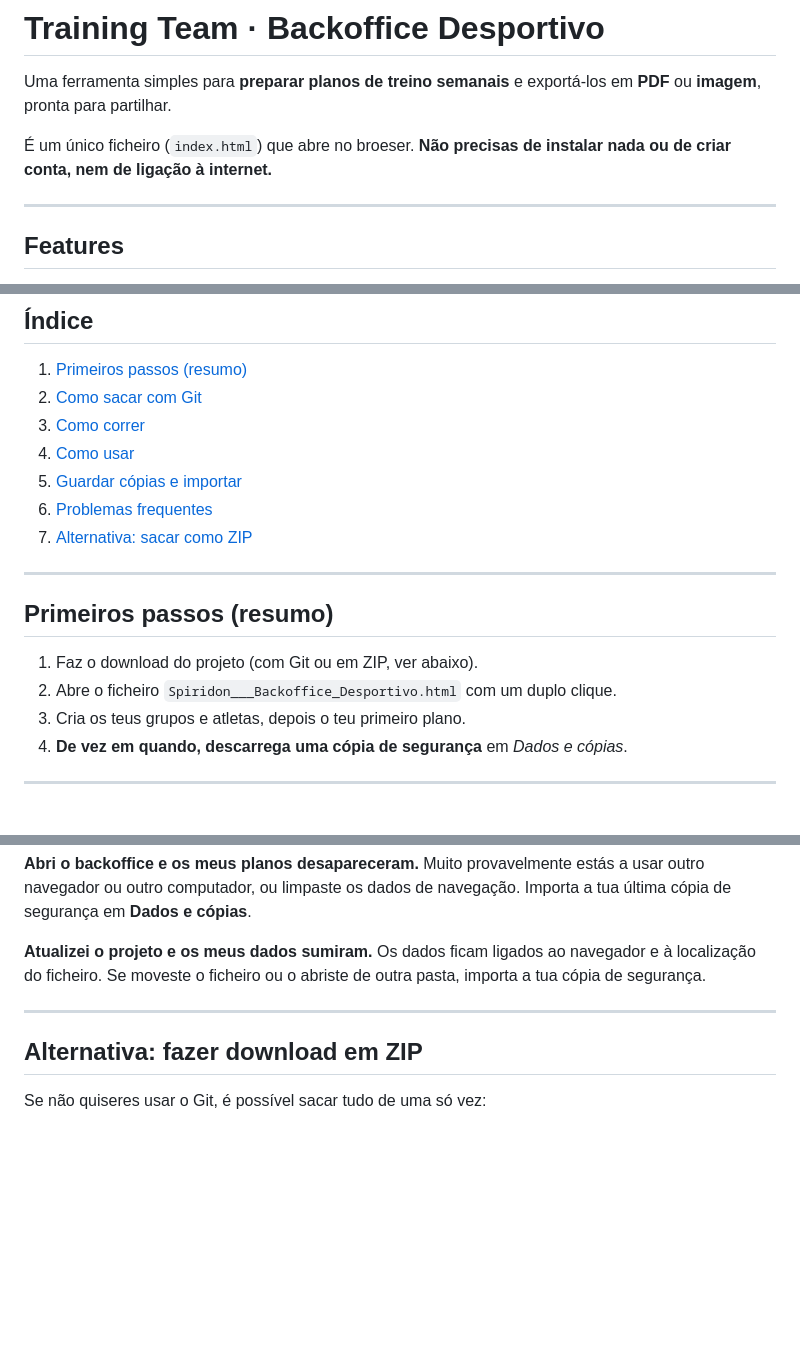
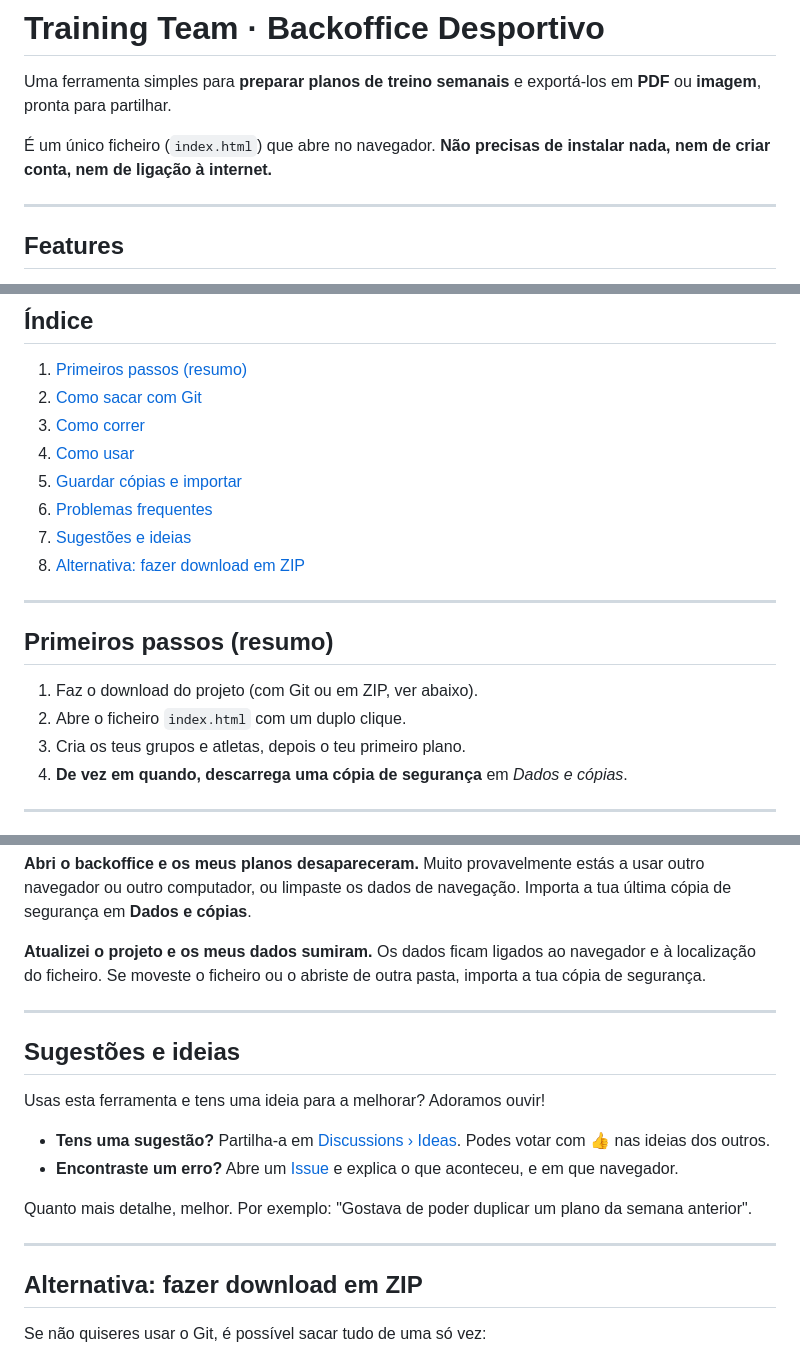
Before and after one commit to tiagohpf/training-team-manager, a Markdown page: README.md, 3 parts joined by grey strips. Drawn GitHub-style; blank space fills up the shorter version.

```diff
--- a/README.md
+++ b/README.md
@@ -2,7 +2,7 @@
 
 Uma ferramenta simples para **preparar planos de treino semanais** e exportá-los em **PDF** ou **imagem**, pronta para partilhar.
 
-É um único ficheiro (`index.html`) que abre no broeser. **Não precisas de instalar nada ou de criar conta, nem de ligação à internet.**
+É um único ficheiro (`index.html`) que abre no navegador. **Não precisas de instalar nada, nem de criar conta, nem de ligação à internet.**
 
 ---
 
@@ -26,14 +26,15 @@ Uma ferramenta simples para **preparar planos de treino semanais** e exportá-lo
 4. [Como usar](#como-usar)
 5. [Guardar cópias e importar](#guardar-cópias-e-importar)
 6. [Problemas frequentes](#problemas-frequentes)
-7. [Alternativa: sacar como ZIP](#alternativa-sacar-como-zip)
+7. [Sugestões e ideias](#sugestões-e-ideias)
+8. [Alternativa: fazer download em ZIP](#alternativa-fazer-download-em-zip)
 
 ---
 
 ## Primeiros passos (resumo)
 
 1. Faz o download do projeto (com Git ou em ZIP, ver abaixo).
-2. Abre o ficheiro `Spiridon___Backoffice_Desportivo.html` com um duplo clique.
+2. Abre o ficheiro `index.html` com um duplo clique.
 3. Cria os teus grupos e atletas, depois o teu primeiro plano.
 4. **De vez em quando, descarrega uma cópia de segurança** em *Dados e cópias*.
 
@@ -182,6 +183,17 @@ Os dados ficam ligados ao navegador e à localização do ficheiro. Se moveste o
 
 ---
 
+## Sugestões e ideias
+
+Usas esta ferramenta e tens uma ideia para a melhorar? Adoramos ouvir!
+
+- **Tens uma sugestão?** Partilha-a em [Discussions › Ideas](https://github.com/<UTILIZADOR>/<REPOSITORIO>/discussions/new?category=ideas). Podes votar com 👍 nas ideias dos outros.
+- **Encontraste um erro?** Abre um [Issue](https://github.com/<UTILIZADOR>/<REPOSITORIO>/issues/new) e explica o que aconteceu, e em que navegador.
+
+Quanto mais detalhe, melhor. Por exemplo: "Gostava de poder duplicar um plano da semana anterior".
+
+---
+
 ## Alternativa: fazer download em ZIP
 
 Se não quiseres usar o Git, é possível sacar tudo de uma só vez:
```
